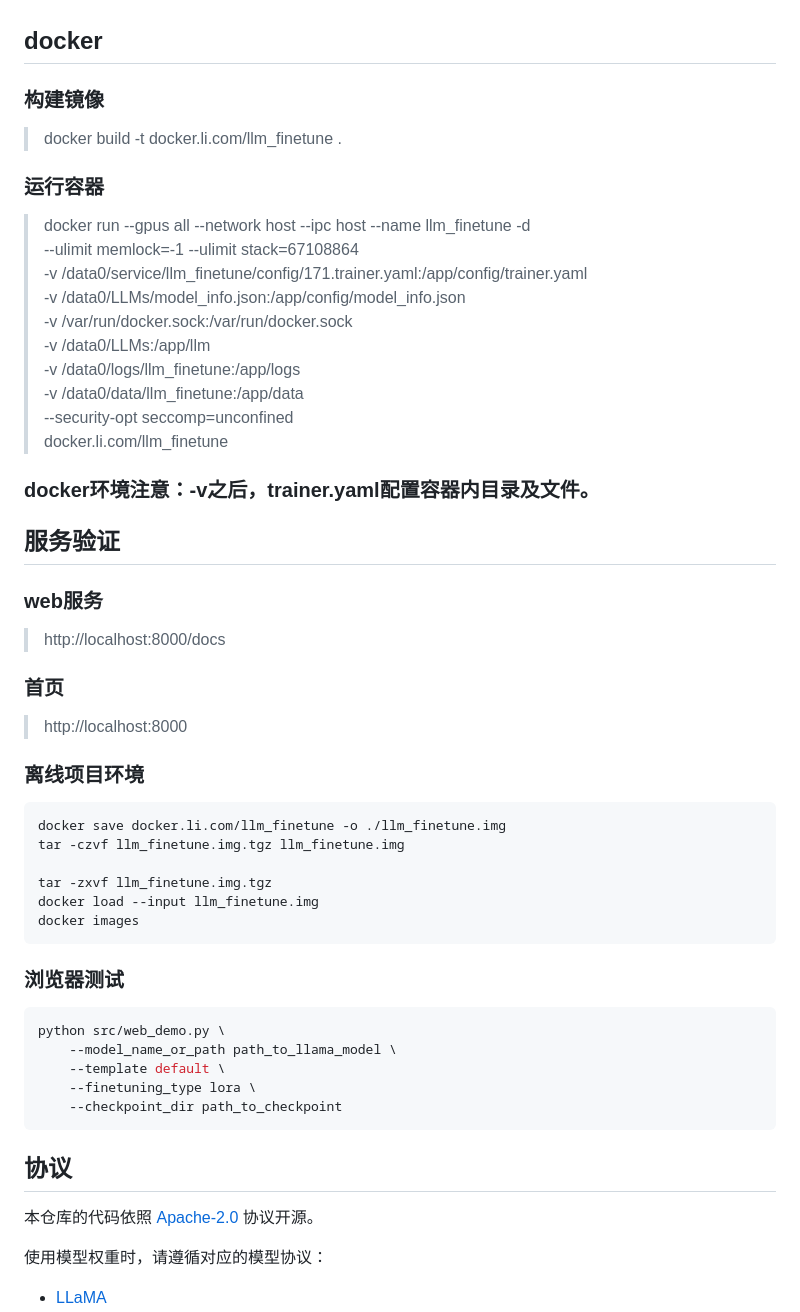
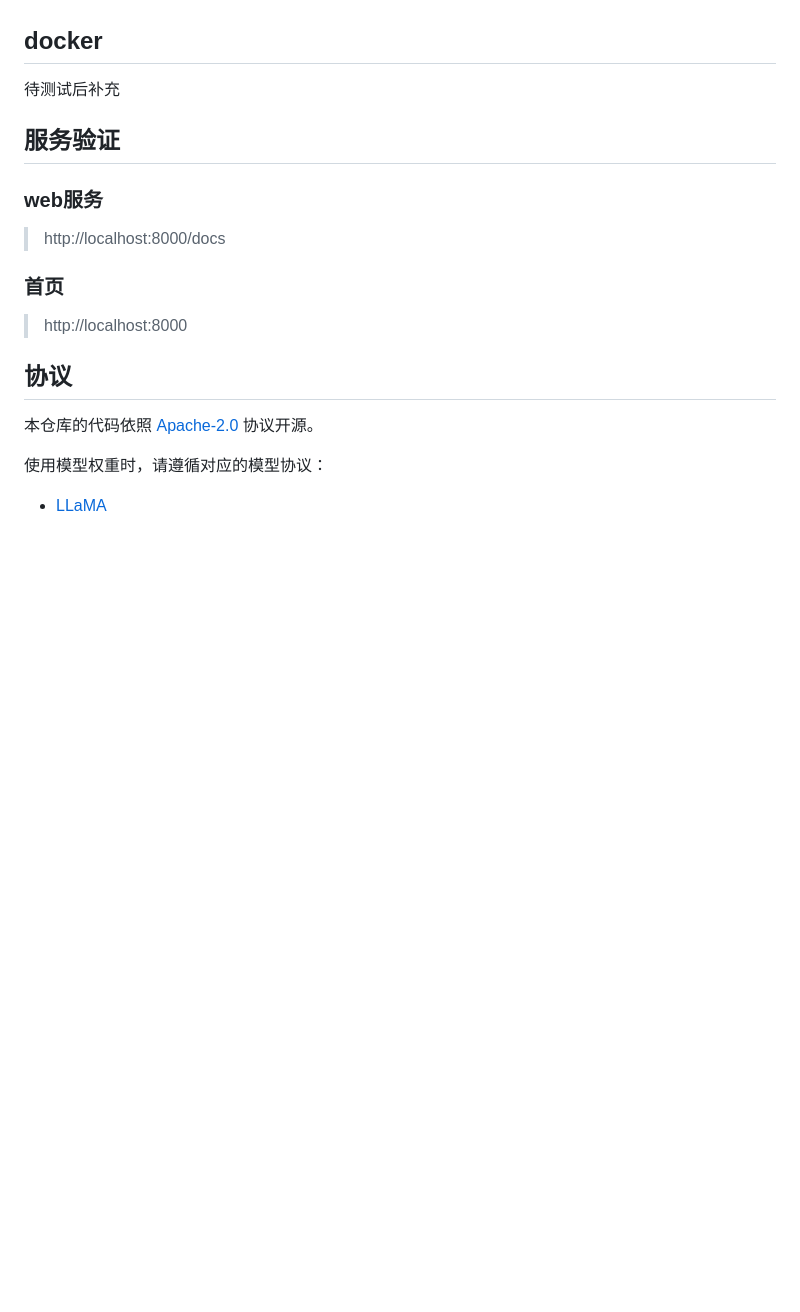
Before and after one commit to simonlisiyu/llm_finetune, a Markdown page: README.md, the part around the change printed below. Drawn GitHub-style; blank space fills up the shorter version.

````diff
--- a/README.md
+++ b/README.md
@@ -90,21 +98,8 @@ https://github.com/simonlisiyu/llm_finetune/blob/main/doc/HOW_TO_USE.md
 ### 环境注意：启动会依赖环境，目录及文件需要提前创建好。
 
 ## docker
-### 构建镜像
-> docker build -t docker.li.com/llm_finetune .
-### 运行容器
-> docker run --gpus all --network host --ipc host --name llm_finetune -d \
---ulimit memlock=-1 --ulimit stack=67108864 \
--v /data0/service/llm_finetune/config/171.trainer.yaml:/app/config/trainer.yaml \
--v /data0/LLMs/model_info.json:/app/config/model_info.json \
--v /var/run/docker.sock:/var/run/docker.sock \
--v /data0/LLMs:/app/llm \
--v /data0/logs/llm_finetune:/app/logs \
--v /data0/data/llm_finetune:/app/data \
---security-opt seccomp=unconfined \
-docker.li.com/llm_finetune
+待测试后补充
 
-### docker环境注意：-v之后，trainer.yaml配置容器内目录及文件。
 
 ## 服务验证
 ### web服务
@@ -113,26 +108,6 @@ docker.li.com/llm_finetune
 ### 首页
 > http://localhost:8000
 
-### 离线项目环境
-```shell
-docker save docker.li.com/llm_finetune -o ./llm_finetune.img
-tar -czvf llm_finetune.img.tgz llm_finetune.img
-
-tar -zxvf llm_finetune.img.tgz
-docker load --input llm_finetune.img
-docker images
-```
-
-
-### 浏览器测试
-
-```bash
-python src/web_demo.py \
-    --model_name_or_path path_to_llama_model \
-    --template default \
-    --finetuning_type lora \
-    --checkpoint_dir path_to_checkpoint
-```
 
 
 
````
Also changed, not shown: other parts of README.md (+17 -9 lines).
